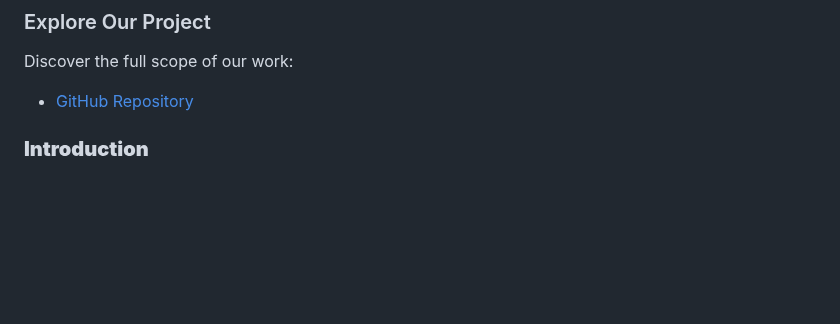
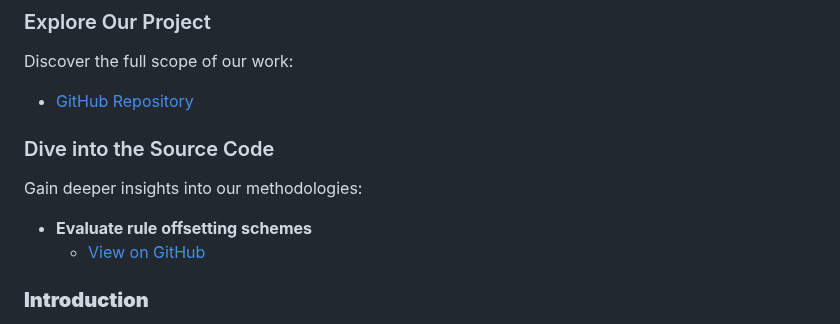
Before and after one commit to HeiderJeffer/Evaluating-Rule-Offsetting-Schemes-for-Sustainable-Policy-Growth-in-Modern-Democracies, a Markdown page: README.md, the part around the change. Rendered like a GitHub page; blank space fills up the shorter version.

```diff
--- a/README.md
+++ b/README.md
@@ -8,6 +8,12 @@ January 8, 2025
 ### Explore Our Project
 Discover the full scope of our work:
 - [GitHub Repository](https://github.com/HeiderJeffer/Evaluating-Rule-Offsetting-Schemes-for-Sustainable-Policy-Growth-in-Modern-Democracies)
+
+### Dive into the Source Code
+Gain deeper insights into our methodologies:
+
+- **Evaluate rule offsetting schemes**
+   -  [View on GitHub](https://github.com/HeiderJeffer/Evaluating-Rule-Offsetting-Schemes-for-Sustainable-Policy-Growth-in-Modern-Democracies/blob/main/evaluate_rule_offsetting_schemes.ipynb)
 
 
 ### **Introduction**
```
